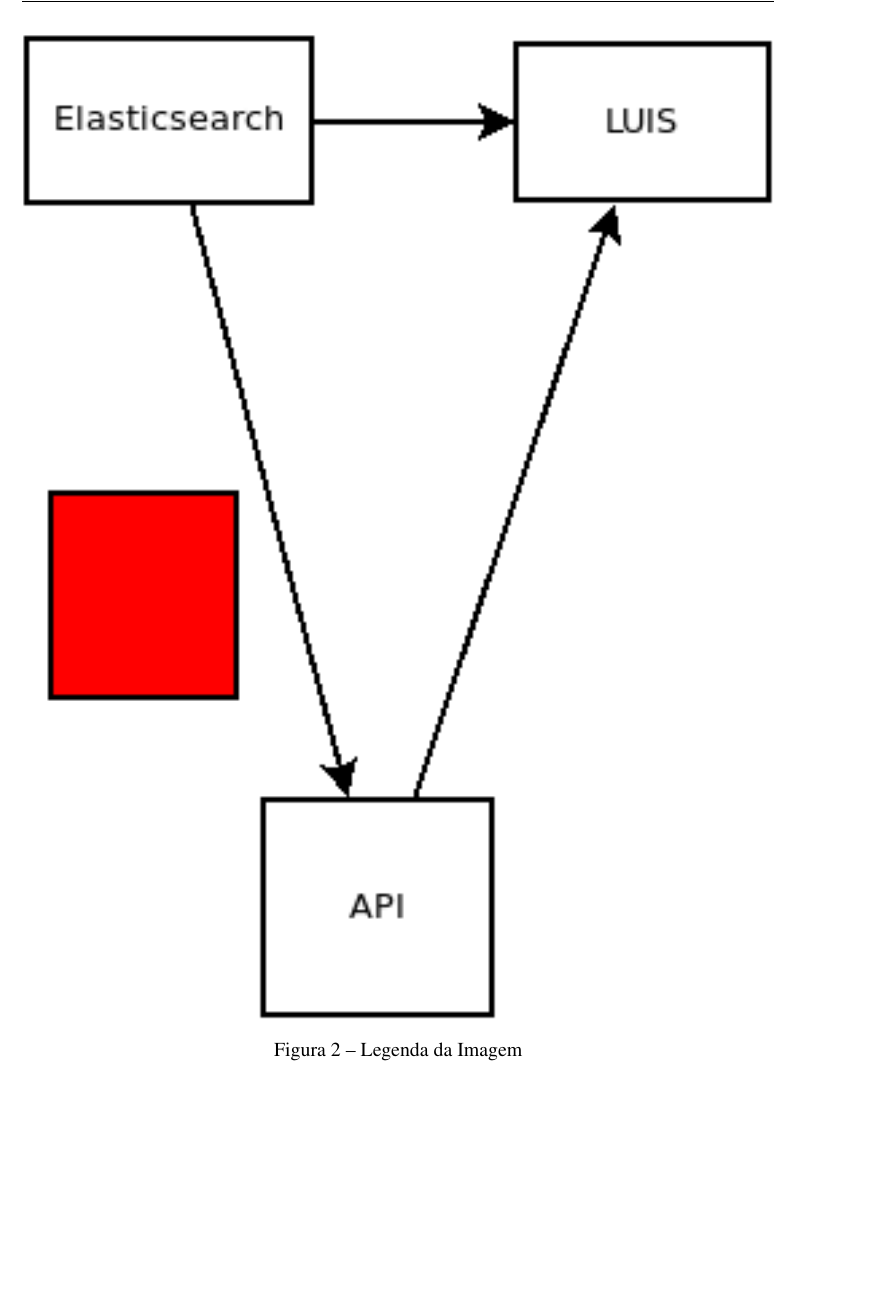
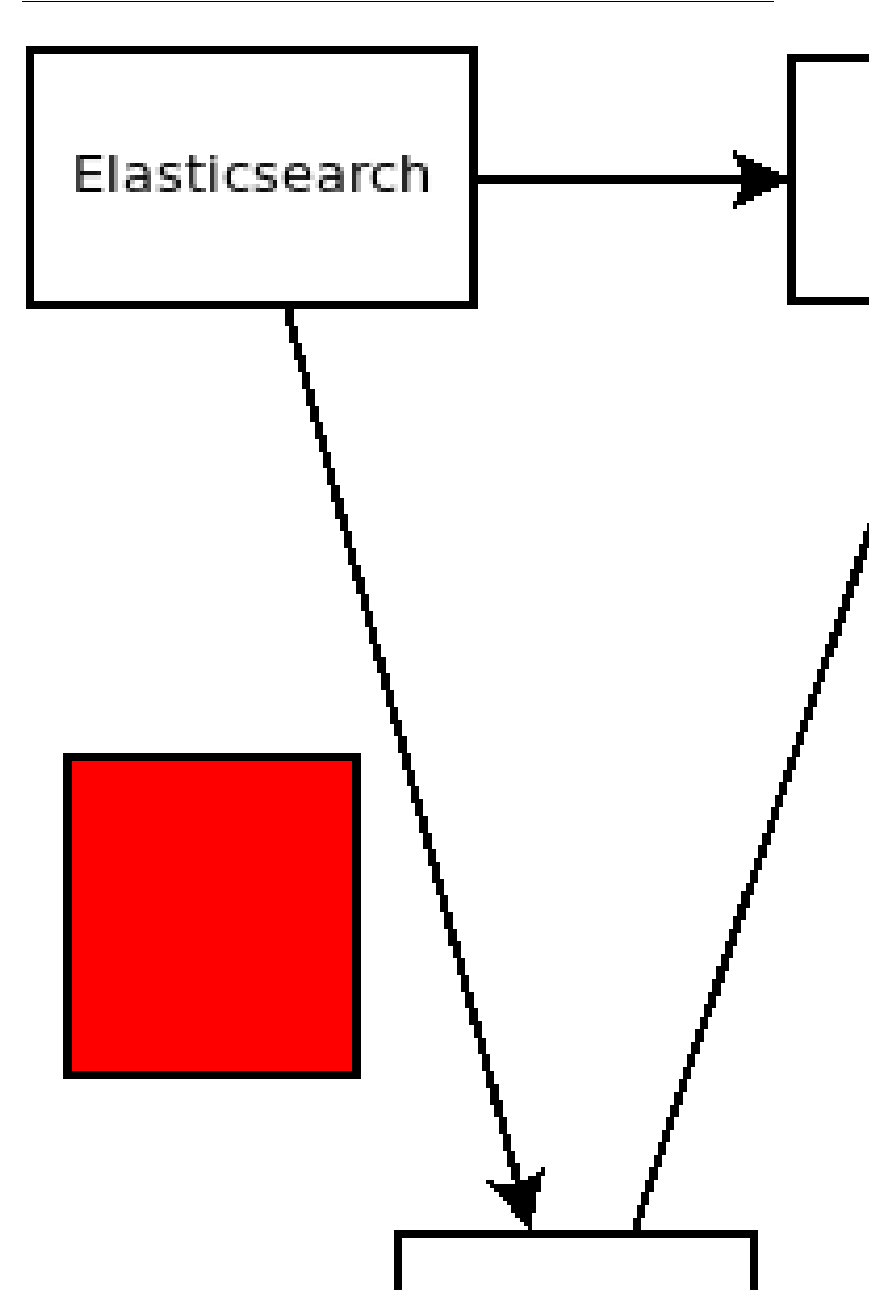
Before and after one commit to nitaicharan/TCC, a LaTeX thesis (Modelo AbnTex2/TCC.tex, which reads Modelo AbnTex2/textuais/capitulo3/capitulo.tex): part of page 24 of 25, cut at the place of the change, the shorter picture padded with empty space. Compiled offline with pdfLaTeX.

Commit message:
Update sábado 01 junho 2019, 18:58:39

```diff
--- a/Modelo AbnTex2/textuais/capitulo3/capitulo.tex
+++ b/Modelo AbnTex2/textuais/capitulo3/capitulo.tex
@@ -2,7 +2,7 @@
 
 \begin{figure}[!htb]
 	\centering
-	\includegraphics[width=\textwidth]{imagens/teste.eps}
+	\includegraphics[width=\textheight]{imagens/teste.eps}
 	\caption{Legenda da Imagem}
 	\label{Label de referência para a imagem}
 \end{figure}
```
Also changed, not shown: Modelo AbnTex2/TCC.pdf, 3 other files.
